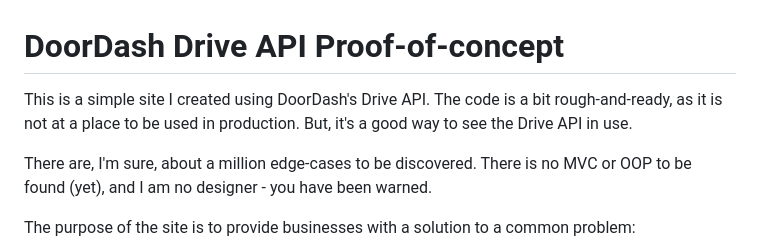
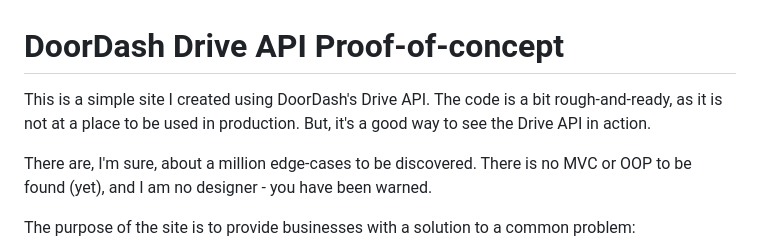
Before and after one commit to jamespeeler/Drive-API-Proof-of-Concept, a Markdown page: README.md, the part around the change. Rendered like a GitHub page.

```diff
--- a/README.md
+++ b/README.md
@@ -1,7 +1,7 @@
 
 # DoorDash Drive API Proof-of-concept
 
-This is a simple site I created using DoorDash's Drive API. The code is a bit rough-and-ready, as it is not at a place to be used in production. But, it's a good way to see the Drive API in use.
+This is a simple site I created using DoorDash's Drive API. The code is a bit rough-and-ready, as it is not at a place to be used in production. But, it's a good way to see the Drive API in action.
 
 There are, I'm sure, about a million edge-cases to be discovered. There is no MVC or OOP to be found (yet), and I am no designer - you have been warned.
 
```
